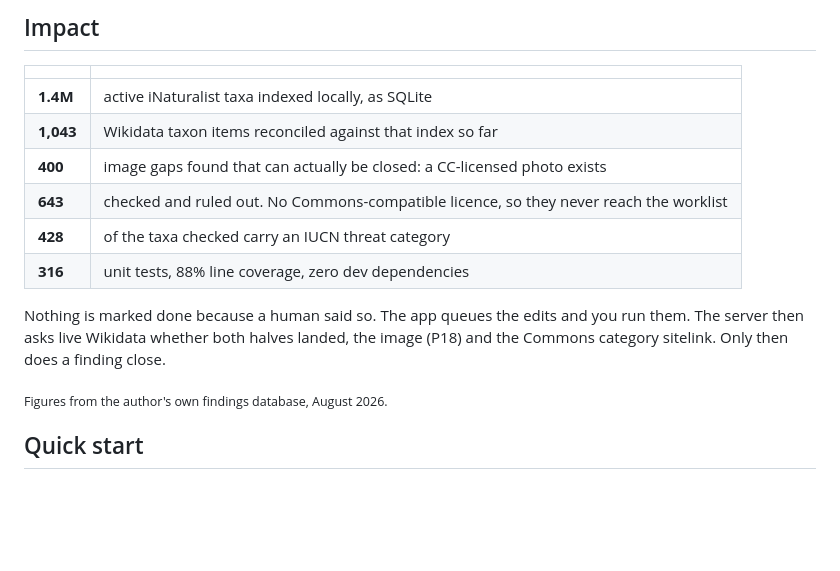
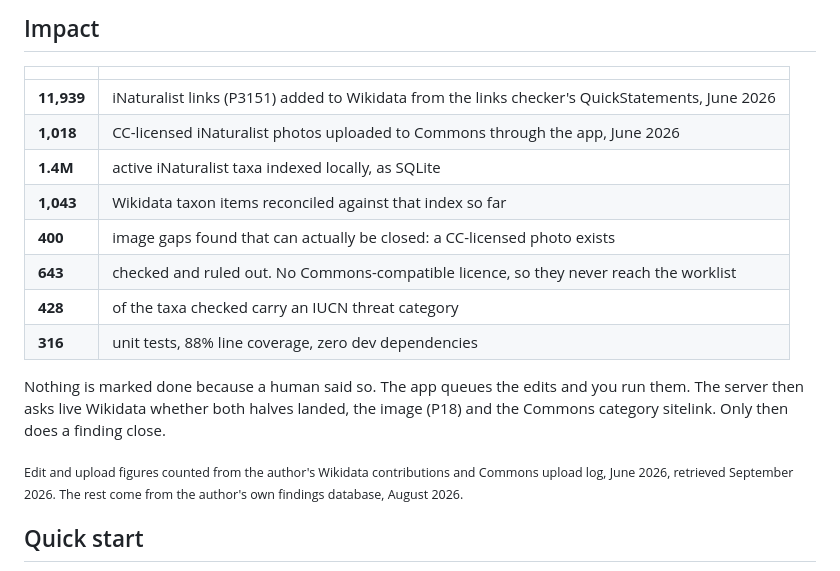
Before and after one commit to Livia-Rasp/wikidata-inat-checker, a Markdown page: README.md, the part around the change. Rendered like a GitHub page; blank space fills up the shorter version.

Commit message:
docs: add June 2026 impact figures to the README
11,939 iNaturalist links (P3151) added via the links checker's
QuickStatements and 1,018 photos uploaded to Commons through the app,
with the footnote updated to cite where those counts come from.

Co-Authored-By: Claude Opus 5 <noreply@anthropic.com>
Claude-Session: https://claude.ai/code/session_01BMt7c4a5wsH6D8rBtb1DNa

```diff
--- a/README.md
+++ b/README.md
@@ -24,6 +24,8 @@ and hands you the exact Wikitext or QuickStatements each fix needs.
 
 | | |
 |---|---|
+| **11,939** | iNaturalist links (P3151) added to Wikidata from the links checker's QuickStatements, June 2026 |
+| **1,018** | CC-licensed iNaturalist photos uploaded to Commons through the app, June 2026 |
 | **1.4M** | active iNaturalist taxa indexed locally, as SQLite |
 | **1,043** | Wikidata taxon items reconciled against that index so far |
 | **400** | image gaps found that can actually be closed: a CC-licensed photo exists |
@@ -35,7 +37,9 @@ Nothing is marked done because a human said so. The app queues the edits and you
 server then asks live Wikidata whether both halves landed, the image (P18) and the Commons
 category sitelink. Only then does a finding close.
 
-<sub>Figures from the author's own findings database, August 2026.</sub>
+<sub>Edit and upload figures counted from the author's Wikidata contributions and Commons upload log,
+June 2026, retrieved September 2026. The rest come from the author's own findings database, August
+2026.</sub>
 
 ## Quick start
 
```
